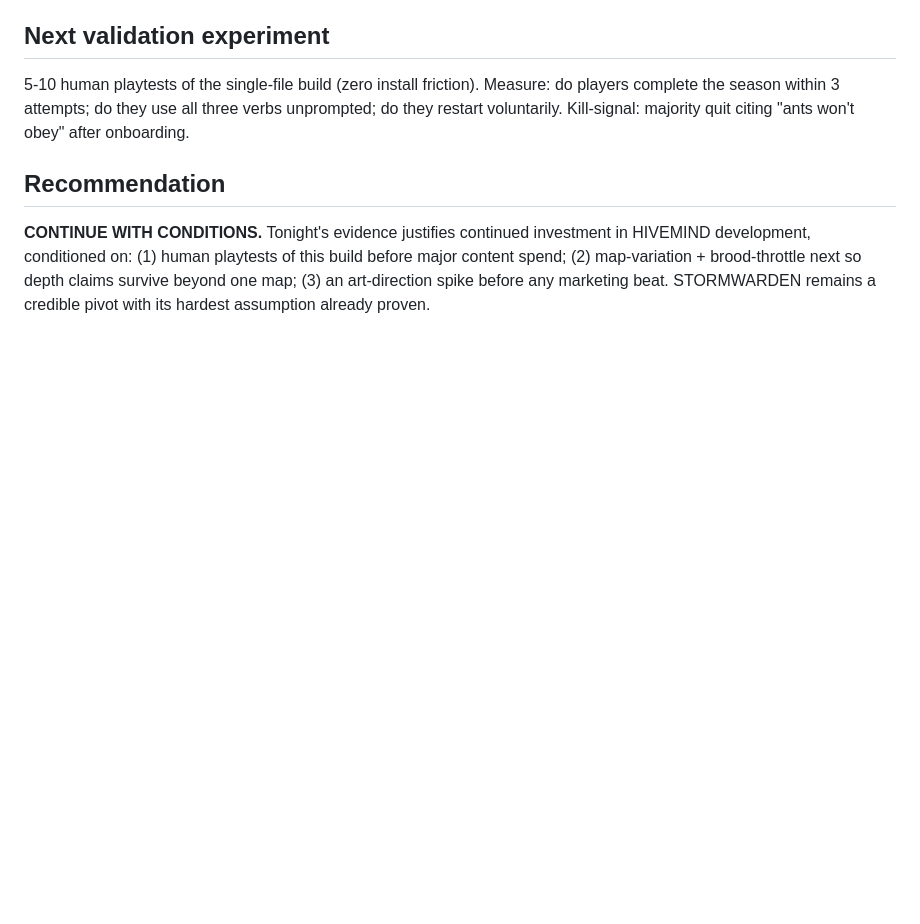
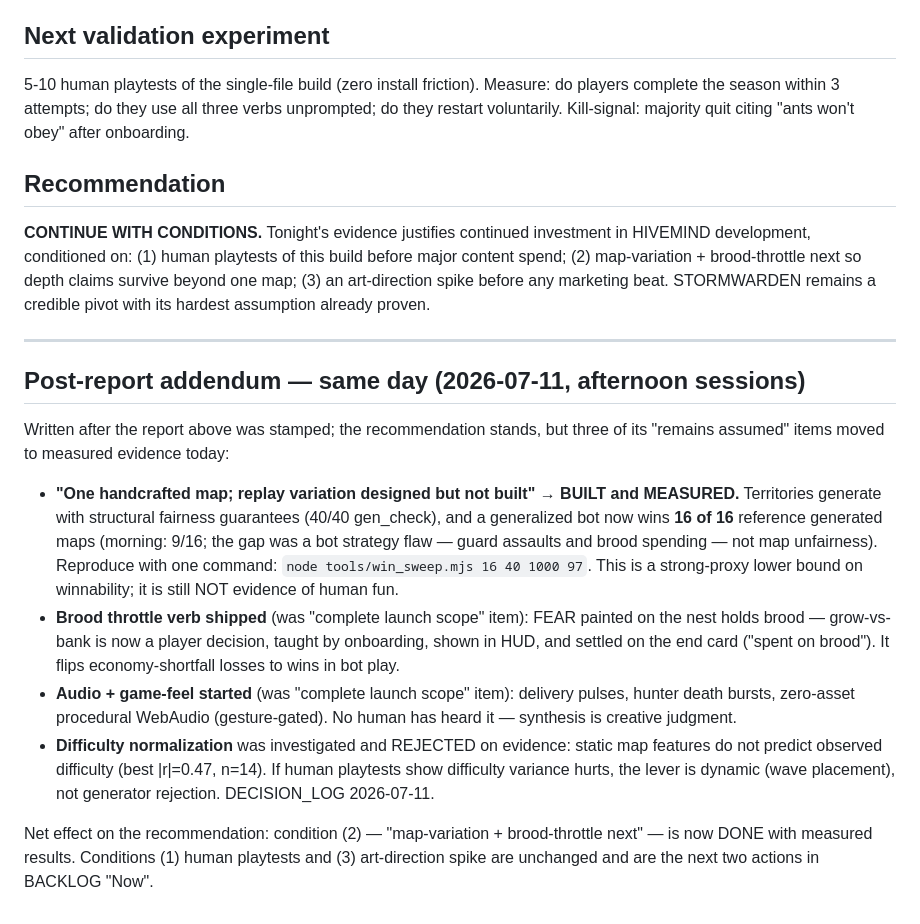
Before and after one commit to Tervise6de/GAIME, a Markdown page: MORNING_REPORT.md, the part around the change. Drawn GitHub-style; blank space fills up the shorter version.

Commit message:
Morning report addendum: 16/16 winnability, brood throttle shipped, condition (2) met
Co-Authored-By: Claude Fable 5 <noreply@anthropic.com>
Claude-Session: https://claude.ai/code/session_01HWaTfs5WhqfBrA81bwnGoP

```diff
--- a/MORNING_REPORT.md
+++ b/MORNING_REPORT.md
@@ -152,3 +152,34 @@ this build before major content spend; (2) map-variation + brood-throttle
 next so depth claims survive beyond one map; (3) an art-direction spike
 before any marketing beat. STORMWARDEN remains a credible pivot with its
 hardest assumption already proven.
+
+---
+
+## Post-report addendum — same day (2026-07-11, afternoon sessions)
+
+Written after the report above was stamped; the recommendation stands, but
+three of its "remains assumed" items moved to measured evidence today:
+
+- **"One handcrafted map; replay variation designed but not built" → BUILT
+  and MEASURED.** Territories generate with structural fairness guarantees
+  (40/40 gen_check), and a generalized bot now wins **16 of 16** reference
+  generated maps (morning: 9/16; the gap was a bot strategy flaw — guard
+  assaults and brood spending — not map unfairness). Reproduce with one
+  command: `node tools/win_sweep.mjs 16 40 1000 97`. This is a strong-proxy
+  lower bound on winnability; it is still NOT evidence of human fun.
+- **Brood throttle verb shipped** (was "complete launch scope" item): FEAR
+  painted on the nest holds brood — grow-vs-bank is now a player decision,
+  taught by onboarding, shown in HUD, and settled on the end card ("spent on
+  brood"). It flips economy-shortfall losses to wins in bot play.
+- **Audio + game-feel started** (was "complete launch scope" item): delivery
+  pulses, hunter death bursts, zero-asset procedural WebAudio (gesture-gated).
+  No human has heard it — synthesis is creative judgment.
+- **Difficulty normalization** was investigated and REJECTED on evidence:
+  static map features do not predict observed difficulty (best |r|=0.47,
+  n=14). If human playtests show difficulty variance hurts, the lever is
+  dynamic (wave placement), not generator rejection. DECISION_LOG 2026-07-11.
+
+Net effect on the recommendation: condition (2) — "map-variation +
+brood-throttle next" — is now DONE with measured results. Conditions (1)
+human playtests and (3) art-direction spike are unchanged and are the next
+two actions in BACKLOG "Now".
```
